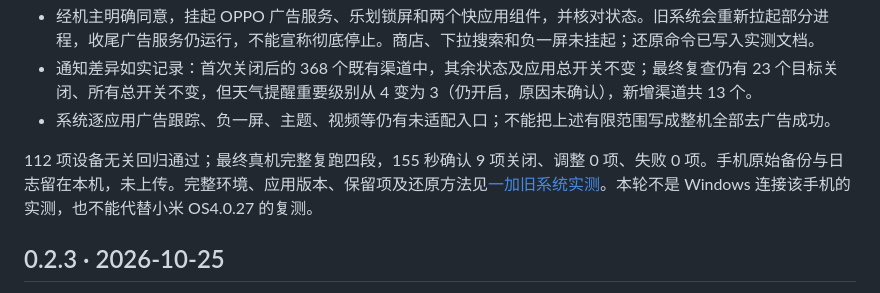
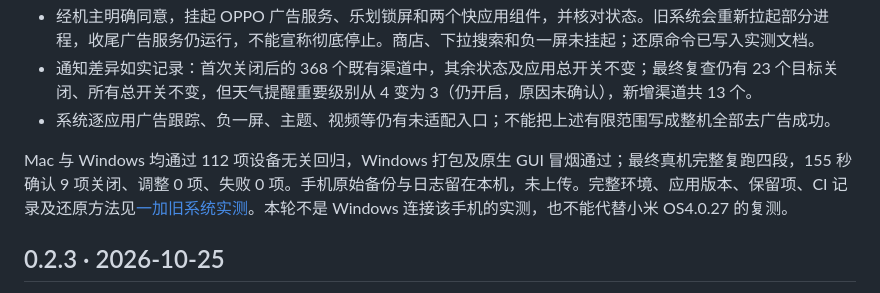
Before and after one commit to 15277126915/android-ad-cleaner, a Markdown page: CHANGELOG.md, the part around the change. GitHub-like rendering.

```diff
--- a/CHANGELOG.md
+++ b/CHANGELOG.md
@@ -12,7 +12,7 @@
 - 通知差异如实记录：首次关闭后的 368 个既有渠道中，其余状态及应用总开关不变；最终复查仍有 23 个目标关闭、所有总开关不变，但天气提醒重要级别从 4 变为 3（仍开启，原因未确认），新增渠道共 13 个。
 - 系统逐应用广告跟踪、负一屏、主题、视频等仍有未适配入口；不能把上述有限范围写成整机全部去广告成功。
 
-112 项设备无关回归通过；最终真机完整复跑四段，155 秒确认 9 项关闭、调整 0 项、失败 0 项。手机原始备份与日志留在本机，未上传。完整环境、应用版本、保留项及还原方法见[一加旧系统实测](docs/10-一加旧系统实测.md)。本轮不是 Windows 连接该手机的实测，也不能代替小米 OS4.0.27 的复测。
+Mac 与 Windows 均通过 112 项设备无关回归，Windows 打包及原生 GUI 冒烟通过；最终真机完整复跑四段，155 秒确认 9 项关闭、调整 0 项、失败 0 项。手机原始备份与日志留在本机，未上传。完整环境、应用版本、保留项、CI 记录及还原方法见[一加旧系统实测](docs/10-一加旧系统实测.md)。本轮不是 Windows 连接该手机的实测，也不能代替小米 OS4.0.27 的复测。
 
 ## 0.2.3 · 2026-10-25
 
```
Also changed, not shown: docs/10-一加旧系统实测.md (+2 -0 lines).
